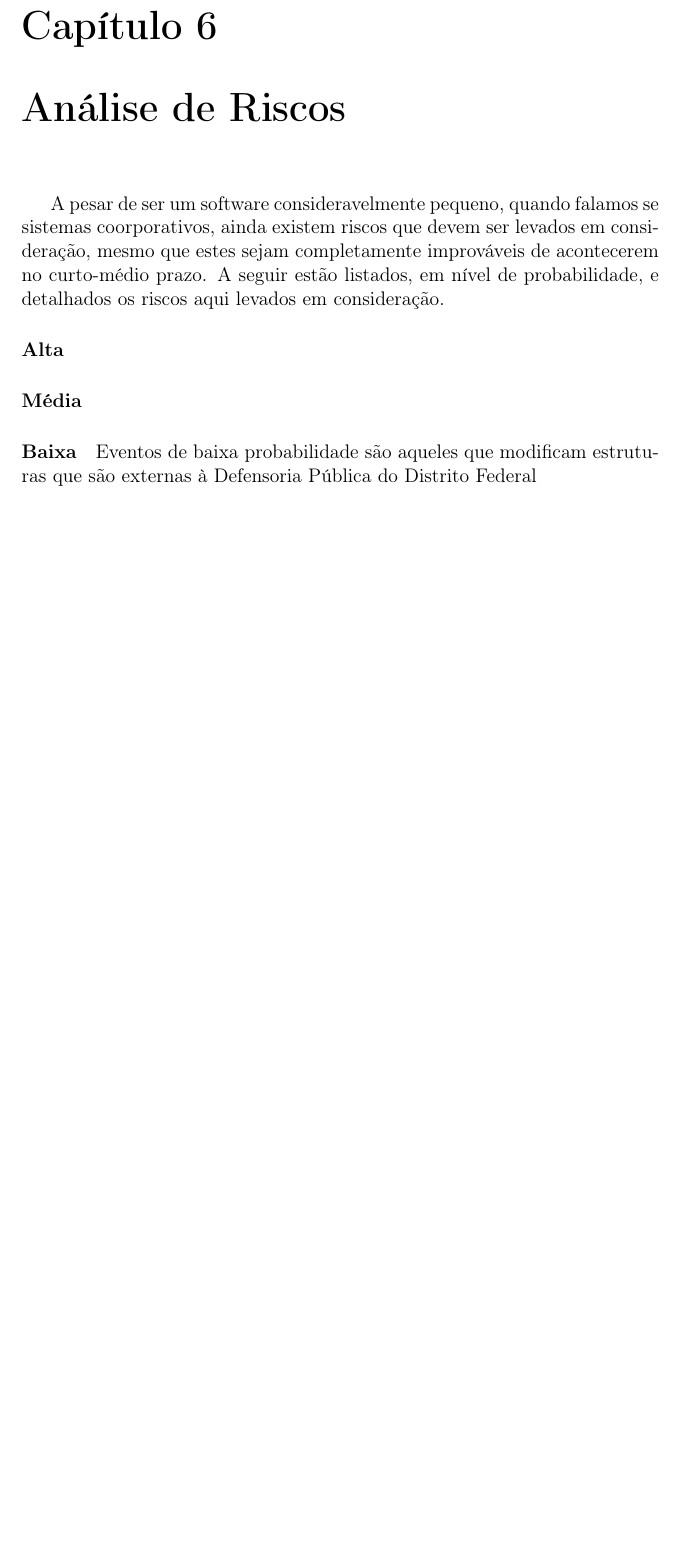
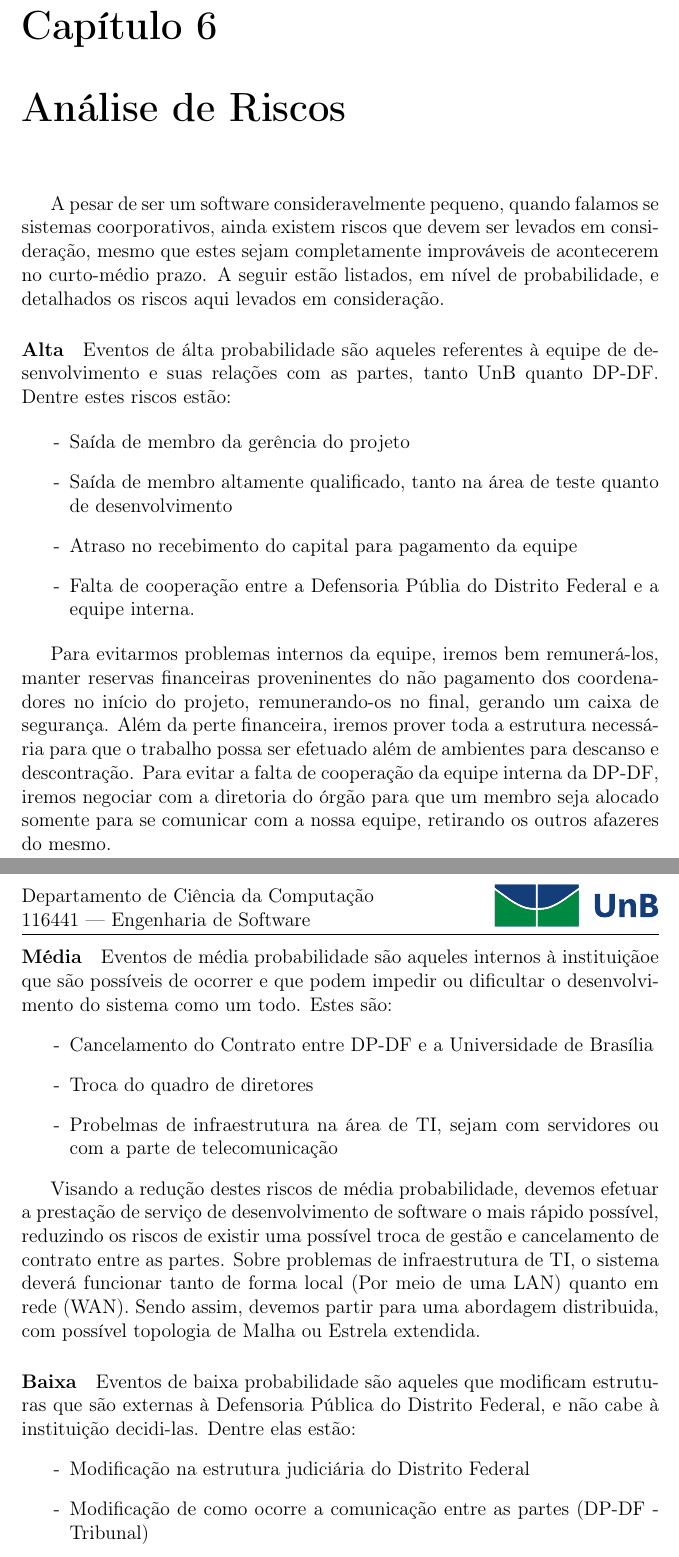
Before and after one commit to sandoval/es, a LaTeX document (Project Plan/Project.tex): part of page 8 of 8 before the commit and two parts of pages 8 and 9 of 10 after it, the two joined at a grey line, cut so that both start at the same text, the shorter picture padded with empty space. Compiled offline with pdfLaTeX.

Commit message:
parte de anealise de riscos terminada!

```diff
--- a/Project Plan/Project.tex
+++ b/Project Plan/Project.tex
@@ -71,11 +71,34 @@ Este documento tem por objetivo explicitar o planejamento para a realização do
 
 A pesar de ser um software consideravelmente pequeno, quando falamos se sistemas coorporativos, ainda existem riscos que devem ser levados em consideração, mesmo que estes sejam completamente improváveis de acontecerem no curto-médio prazo. A seguir estão listados, em nível de probabilidade, e detalhados os riscos aqui levados em consideração.
 
-\paragraph{Alta}
+\paragraph{Alta} Eventos de álta probabilidade são aqueles referentes à equipe de desenvolvimento e suas relações com as partes, tanto UnB quanto DP-DF. Dentre estes riscos estão:
 
-\paragraph{Média}
+\begin{itemize}
+\item [-] Saída de membro da gerência do projeto
+\item [-] Saída de membro altamente qualificado, tanto na área de teste quanto de desenvolvimento
+\item [-] Atraso no recebimento do capital para pagamento da equipe
+\item [-] Falta de cooperação entre a Defensoria Públia do Distrito Federal e a equipe interna.
+\end{itemize}
 
-\paragraph{Baixa} Eventos de baixa probabilidade são aqueles que modificam estruturas que são externas à Defensoria Pública do Distrito Federal
+Para evitarmos problemas internos da equipe, iremos bem remunerá-los, manter reservas financeiras proveninentes do não pagamento dos coordenadores no início do projeto, remunerando-os no final, gerando um caixa de segurança. Além da perte financeira, iremos prover toda a estrutura necessária para que o trabalho possa ser efetuado além de ambientes para descanso e descontração. Para evitar a falta de cooperação da equipe interna da DP-DF, iremos negociar com a diretoria do órgão para que um membro seja alocado somente para se comunicar com a nossa equipe, retirando os outros afazeres do mesmo.
+
+\paragraph{Média} Eventos de média probabilidade são aqueles internos à instituiçãoe que são possíveis de ocorrer e que podem impedir ou dificultar o desenvolvimento do sistema como um todo. Estes são:
+\begin{itemize}
+\item [-] Cancelamento do Contrato entre DP-DF e a Universidade de Brasília
+\item [-] Troca do quadro de diretores
+\item [-] Probelmas de infraestrutura na área de TI, sejam com servidores ou com a parte de telecomunicação
+\end{itemize}
+
+Visando a redução destes riscos de média probabilidade, devemos efetuar a prestação de serviço de desenvolvimento de software o mais rápido possível, reduzindo os riscos de existir uma possível troca de gestão e cancelamento de contrato entre as partes.
+Sobre problemas de infraestrutura de TI, o sistema deverá funcionar tanto de forma local (Por meio de uma LAN) quanto em rede (WAN). Sendo assim, devemos partir para uma abordagem distribuida, com possível topologia de Malha ou Estrela extendida.
+
+\paragraph{Baixa} Eventos de baixa probabilidade são aqueles que modificam estruturas que são externas à Defensoria Pública do Distrito Federal, e não cabe à instituição decidi-las. Dentre elas estão:
+\begin{itemize}
+\item [-] Modificação na estrutura judiciária do Distrito Federal
+\item [-] Modificação de como ocorre a comunicação entre as partes (DP-DF - Tribunal)
+\end{itemize}
+
+Com o objetivo de reduzir possíveis danos gerados por estes riscos, o sistema deve ser flexível o suficiente para se adaptar à tais mudanças, seja por meio de poucas modificações ou, idealmente, nenhuma modificação.
 
 \paragraph{Muito Baixa} Eventos de probabilidade baixa podem ser considerados catastróficos, ou seja, não só inviabilizam o desenvolvimento do software como impossibilitam o seu uso e existência da própria instituição. Entre eles estão:
 \begin{itemize}
```
Also changed, not shown: Project Plan/Project.pdf.
